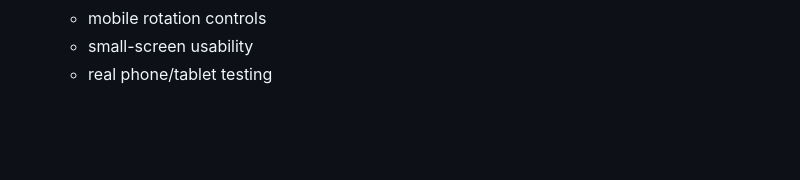
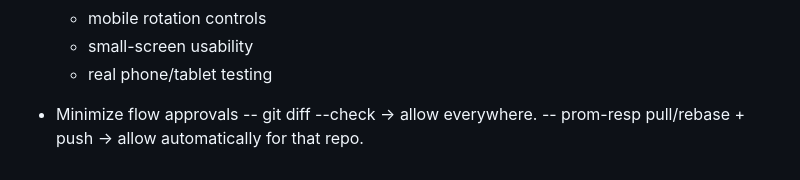
Before and after one commit to anatolschwarz/contraption-lab, a Markdown page: docs/ROADMAP.md, the part around the change. Rendered like a GitHub page; blank space fills up the shorter version.

Commit message:
Update roadmap backlog

```diff
--- a/docs/ROADMAP.md
+++ b/docs/ROADMAP.md
@@ -162,3 +162,7 @@ detailed acceptance criteria, and design decisions.
   - mobile rotation controls
   - small-screen usability
   - real phone/tablet testing
+
+- Minimize flow approvals
+-- git diff --check → allow everywhere.
+-- prom-resp pull/rebase + push → allow automatically for that repo.
```
